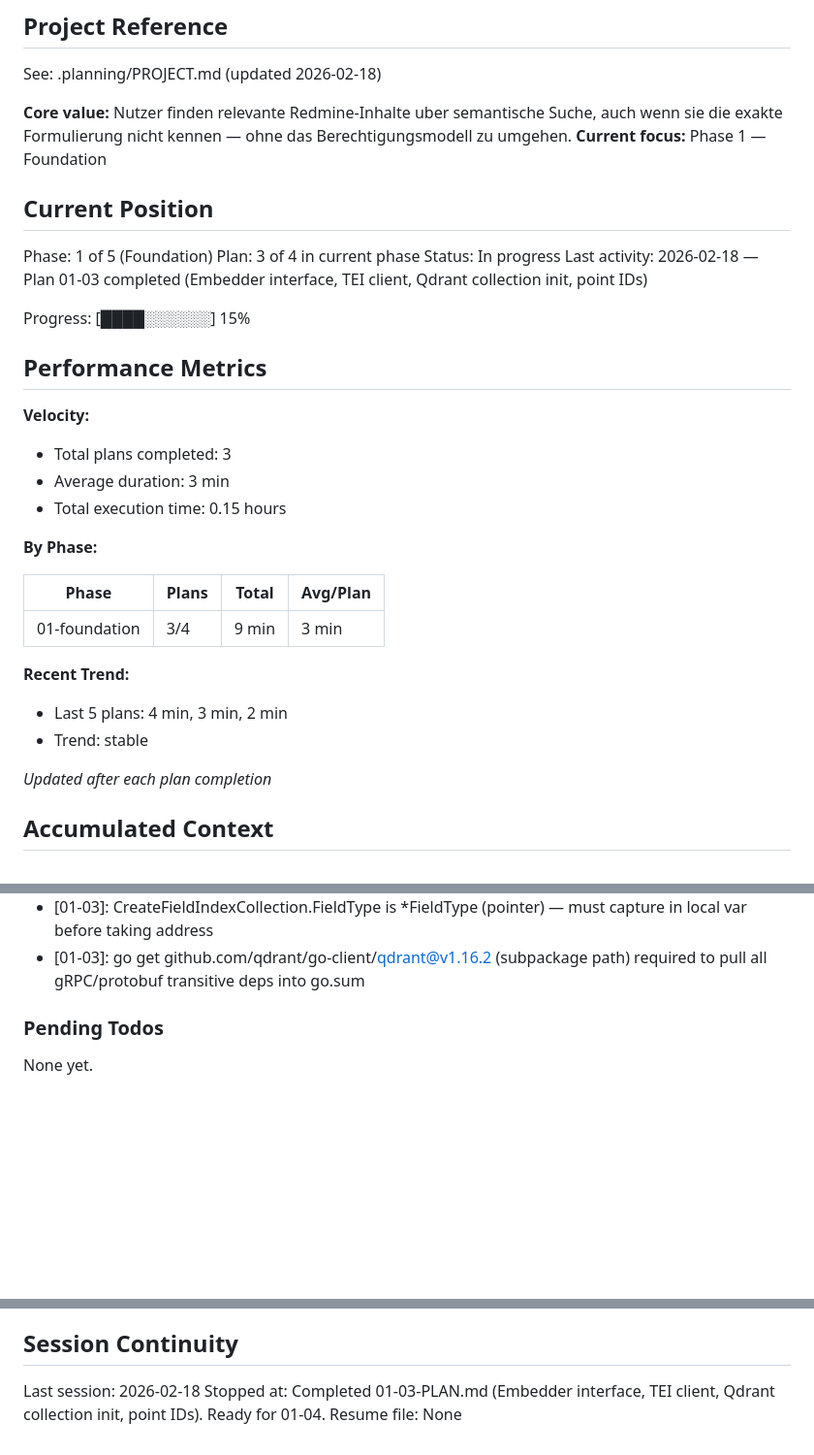
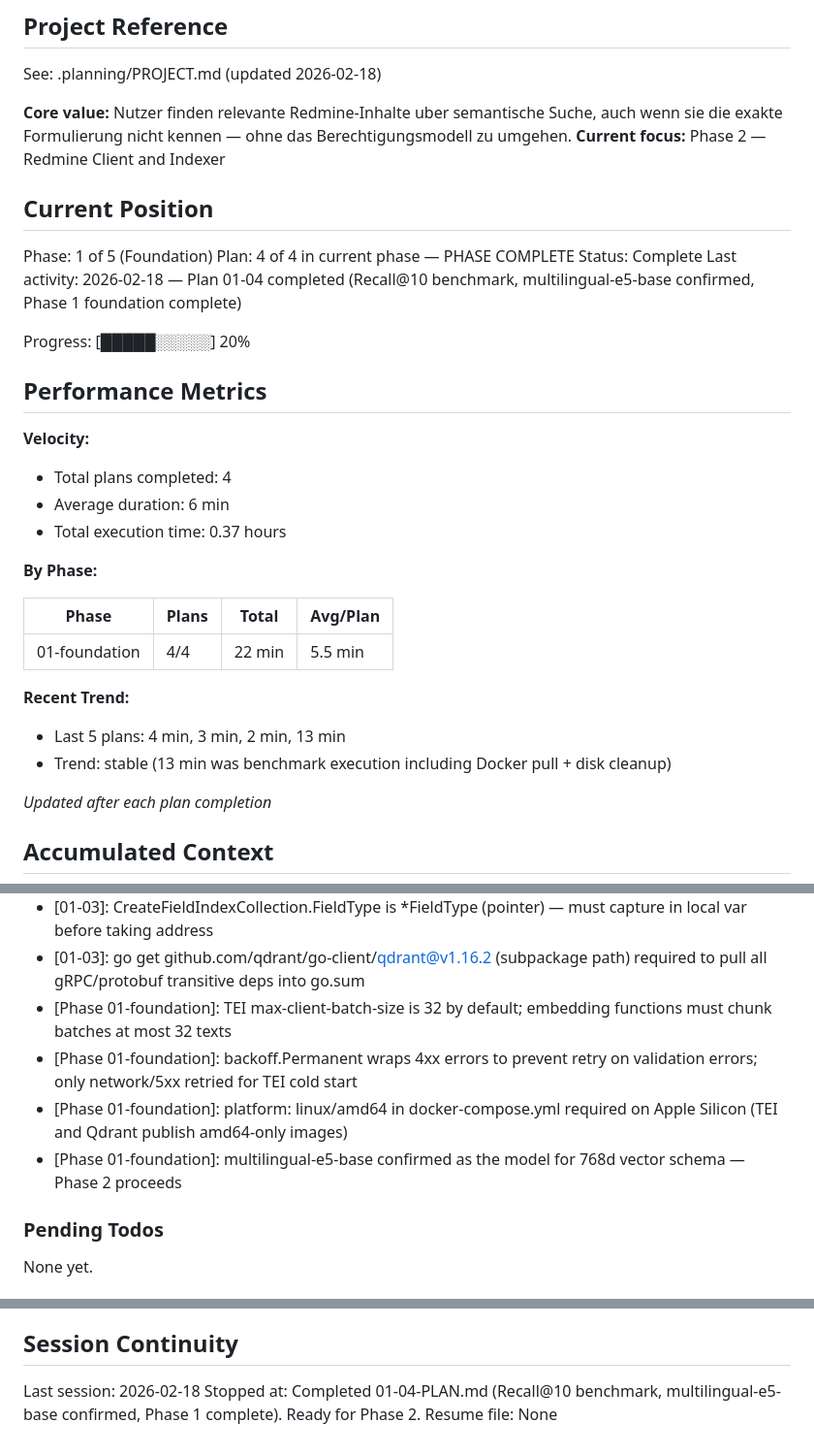
Before and after one commit to dkd-dobberkau/redmine-semantic-search, a Markdown page: .planning/STATE.md, 3 parts joined by grey strips. Shown at 97% size. GitHub-like rendering; blank space fills up the shorter version.

Commit message:
docs(01-04): complete Recall@10 benchmark plan
- 01-04-SUMMARY.md: benchmark results (Recall@10=1.0000, MRR@10=0.9800 PASS),
  deviations (TEI batch size bug, arm64 platform fix), go/no-go decision
- STATE.md: phase 1 complete (4/4 plans), added 4 decisions, updated position
  to Phase 2, updated velocity metrics

```diff
--- a/.planning/STATE.md
+++ b/.planning/STATE.md
@@ -5,33 +5,33 @@
 See: .planning/PROJECT.md (updated 2026-02-18)
 
 **Core value:** Nutzer finden relevante Redmine-Inhalte uber semantische Suche, auch wenn sie die exakte Formulierung nicht kennen — ohne das Berechtigungsmodell zu umgehen.
-**Current focus:** Phase 1 — Foundation
+**Current focus:** Phase 2 — Redmine Client and Indexer
 
 ## Current Position
 
 Phase: 1 of 5 (Foundation)
-Plan: 3 of 4 in current phase
-Status: In progress
-Last activity: 2026-02-18 — Plan 01-03 completed (Embedder interface, TEI client, Qdrant collection init, point IDs)
+Plan: 4 of 4 in current phase — PHASE COMPLETE
+Status: Complete
+Last activity: 2026-02-18 — Plan 01-04 completed (Recall@10 benchmark, multilingual-e5-base confirmed, Phase 1 foundation complete)
 
-Progress: [████░░░░░░] 15%
+Progress: [█████░░░░░] 20%
 
 ## Performance Metrics
 
 **Velocity:**
-- Total plans completed: 3
-- Average duration: 3 min
-- Total execution time: 0.15 hours
+- Total plans completed: 4
+- Average duration: 6 min
+- Total execution time: 0.37 hours
 
 **By Phase:**
 
 | Phase | Plans | Total | Avg/Plan |
 |-------|-------|-------|----------|
-| 01-foundation | 3/4 | 9 min | 3 min |
+| 01-foundation | 4/4 | 22 min | 5.5 min |
 
 **Recent Trend:**
-- Last 5 plans: 4 min, 3 min, 2 min
-- Trend: stable
+- Last 5 plans: 4 min, 3 min, 2 min, 13 min
+- Trend: stable (13 min was benchmark execution including Docker pull + disk cleanup)
 
 *Updated after each plan completion*
 
@@ -55,6 +55,10 @@ Recent decisions affecting current work:
 - [01-03]: qdrant.FieldType enum names are FieldType_FieldTypeKeyword/Integer/Datetime (not shorter forms in research doc)
 - [01-03]: CreateFieldIndexCollection.FieldType is *FieldType (pointer) — must capture in local var before taking address
 - [01-03]: go get github.com/qdrant/go-client/qdrant@v1.16.2 (subpackage path) required to pull all gRPC/protobuf transitive deps into go.sum
+- [Phase 01-foundation]: TEI max-client-batch-size is 32 by default; embedding functions must chunk batches at most 32 texts
+- [Phase 01-foundation]: backoff.Permanent wraps 4xx errors to prevent retry on validation errors; only network/5xx retried for TEI cold start
+- [Phase 01-foundation]: platform: linux/amd64 in docker-compose.yml required on Apple Silicon (TEI and Qdrant publish amd64-only images)
+- [Phase 01-foundation]: multilingual-e5-base confirmed as the model for 768d vector schema — Phase 2 proceeds
 
 ### Pending Todos
 
@@ -68,5 +72,5 @@ None yet.
 ## Session Continuity
 
 Last session: 2026-02-18
-Stopped at: Completed 01-03-PLAN.md (Embedder interface, TEI client, Qdrant collection init, point IDs). Ready for 01-04.
+Stopped at: Completed 01-04-PLAN.md (Recall@10 benchmark, multilingual-e5-base confirmed, Phase 1 complete). Ready for Phase 2.
 Resume file: None
```
Also changed, not shown: 1 other file.
